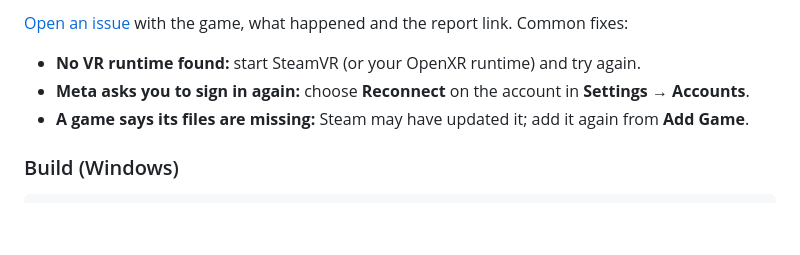
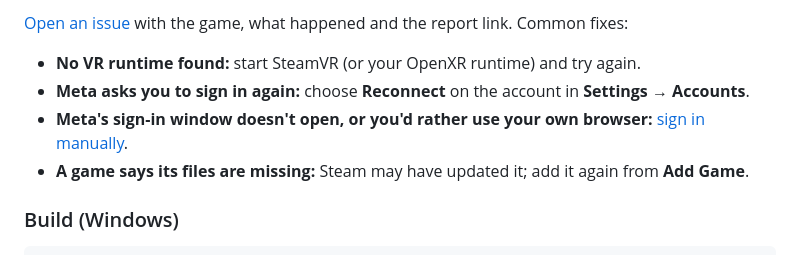
Before and after one commit to Villagers654/RiftLift, a Markdown page: README.md, the part around the change. Rendered like a GitHub page; blank space fills up the shorter version.

```diff
--- a/README.md
+++ b/README.md
@@ -63,6 +63,7 @@ Set **Settings → Log detail** to **Debug** (and on Linux turn on **Debug loggi
 
 - **No VR runtime found:** start SteamVR (or your OpenXR runtime) and try again.
 - **Meta asks you to sign in again:** choose **Reconnect** on the account in **Settings → Accounts**.
+- **Meta's sign-in window doesn't open, or you'd rather use your own browser:** [sign in manually](docs/MANUAL_SIGN_IN.md).
 - **A game says its files are missing:** Steam may have updated it; add it again from **Add Game**.
 
 ### Build (Windows)
```
Also changed, not shown: docs/MANUAL_SIGN_IN.md (+17 -24 lines), docs/images/manual-sign-in-open-prompt.png (deleted), docs/images/manual-sign-in-riftlift.png, 11 other files.
